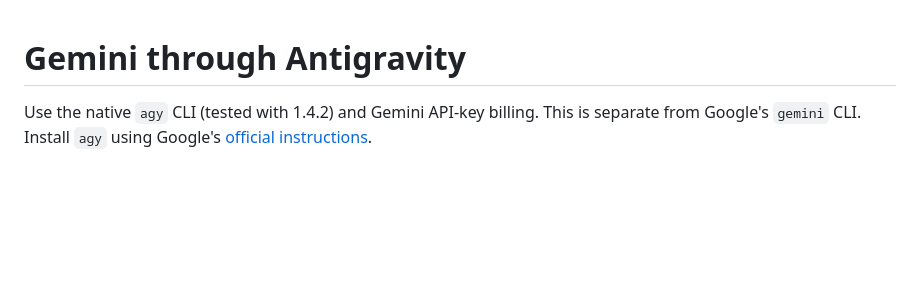
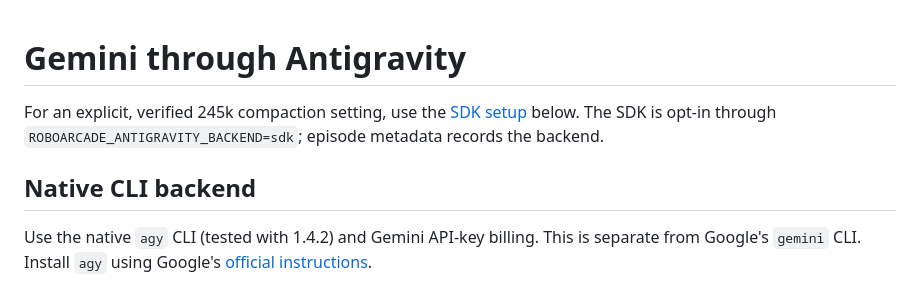
Before and after one commit to Satvik1701/RoboARCade, a Markdown page: docs/antigravity.md, the part around the change. Rendered like a GitHub page; blank space fills up the shorter version.

```diff
--- a/docs/antigravity.md
+++ b/docs/antigravity.md
@@ -1,4 +1,10 @@
 # Gemini through Antigravity
+
+For an explicit, verified 245k compaction setting, use the
+[SDK setup](#sdk-backend-with-a-verified-245k-threshold) below. The SDK is opt-in
+through `ROBOARCADE_ANTIGRAVITY_BACKEND=sdk`; episode metadata records the backend.
+
+## Native CLI backend
 
 Use the native `agy` CLI (tested with 1.4.2) and Gemini API-key billing. This is
 separate from Google's `gemini` CLI. Install `agy` using Google's
```
Also changed, not shown: docs/antigravity-smoke-test.md (+50 -0 lines).
